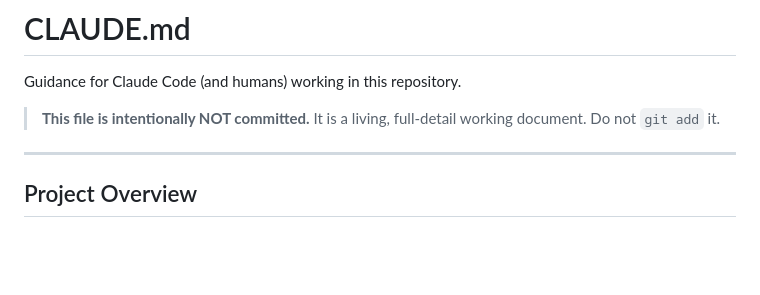
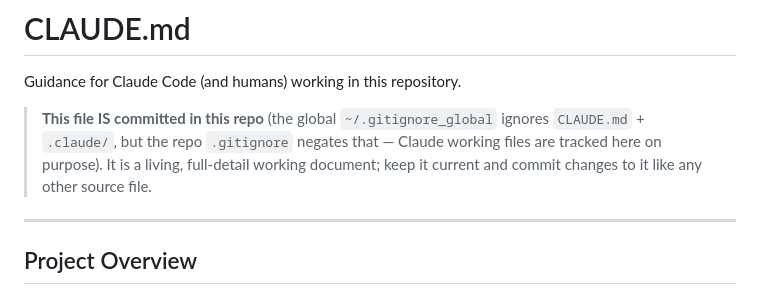
Before and after one commit to johniak/NanOS, a Markdown page: CLAUDE.md, the part around the change. Drawn GitHub-style; blank space fills up the shorter version.

Commit message:
docs: update CLAUDE.md header — it is now tracked in this repo

```diff
--- a/CLAUDE.md
+++ b/CLAUDE.md
@@ -2,8 +2,10 @@
 
 Guidance for Claude Code (and humans) working in this repository.
 
-> **This file is intentionally NOT committed.** It is a living, full-detail working
-> document. Do not `git add` it.
+> **This file IS committed in this repo** (the global `~/.gitignore_global` ignores
+> `CLAUDE.md` + `.claude/`, but the repo `.gitignore` negates that — Claude working files
+> are tracked here on purpose). It is a living, full-detail working document; keep it current
+> and commit changes to it like any other source file.
 
 ---
 
```
